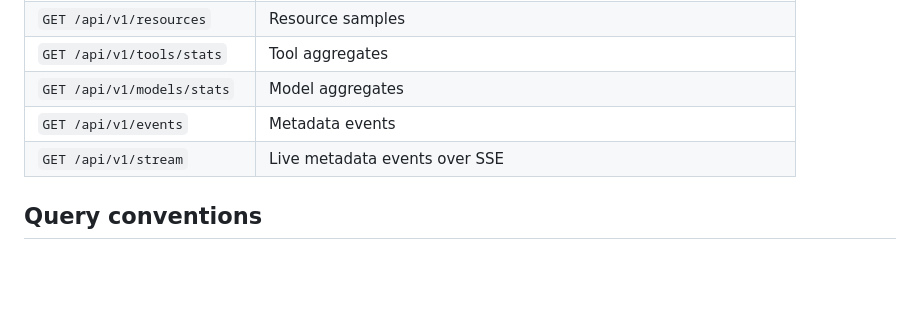
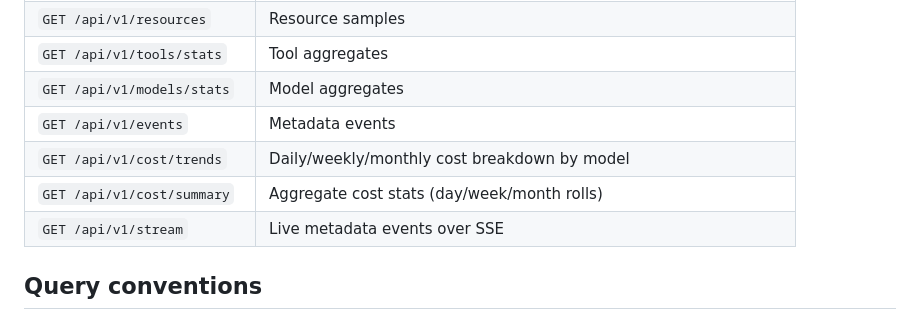
Before and after one commit to zylcold/openclaw-observatory, a Markdown page: docs/070-api-design.md, the part around the change. GitHub-like rendering; blank space fills up the shorter version.

```diff
--- a/docs/070-api-design.md
+++ b/docs/070-api-design.md
@@ -27,6 +27,8 @@ SSE. The default listener is the local web proxy; the backend listens on
 | `GET /api/v1/tools/stats` | Tool aggregates |
 | `GET /api/v1/models/stats` | Model aggregates |
 | `GET /api/v1/events` | Metadata events |
+| `GET /api/v1/cost/trends` | Daily/weekly/monthly cost breakdown by model |
+| `GET /api/v1/cost/summary` | Aggregate cost stats (day/week/month rolls) |
 | `GET /api/v1/stream` | Live metadata events over SSE |
 
 ## Query conventions
```
Also changed, not shown: docs/090-roadmap.md (+41 -1 lines).
